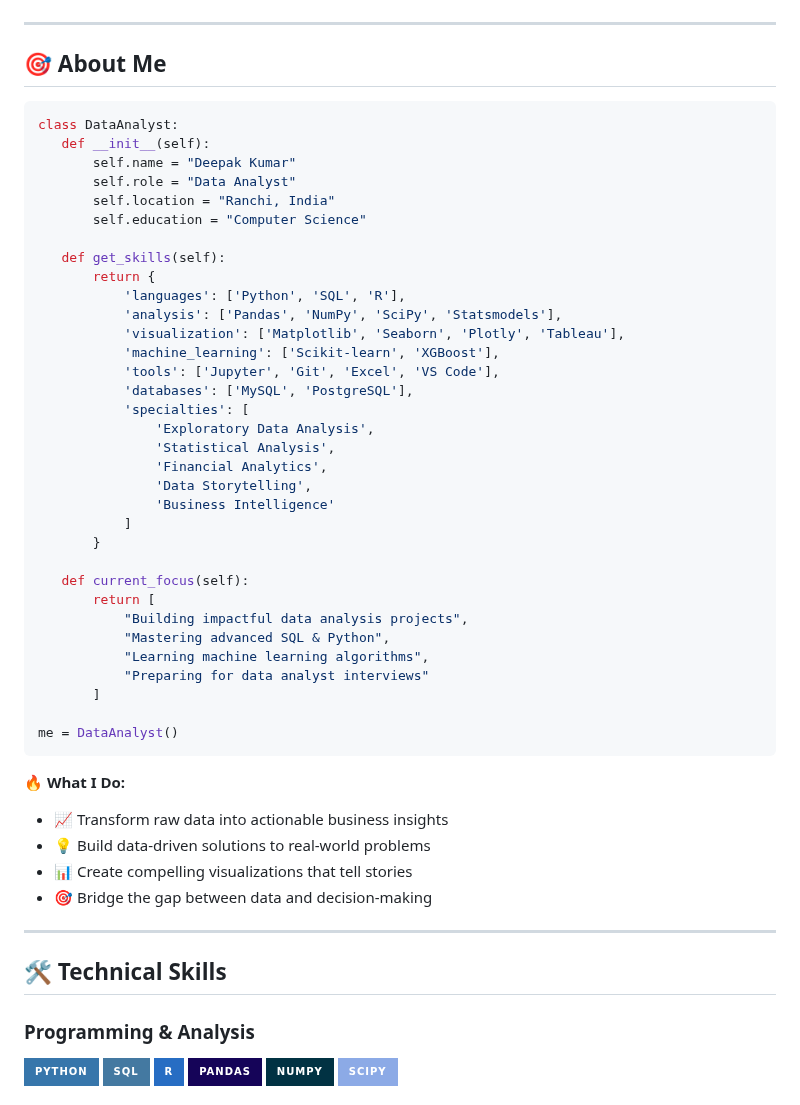
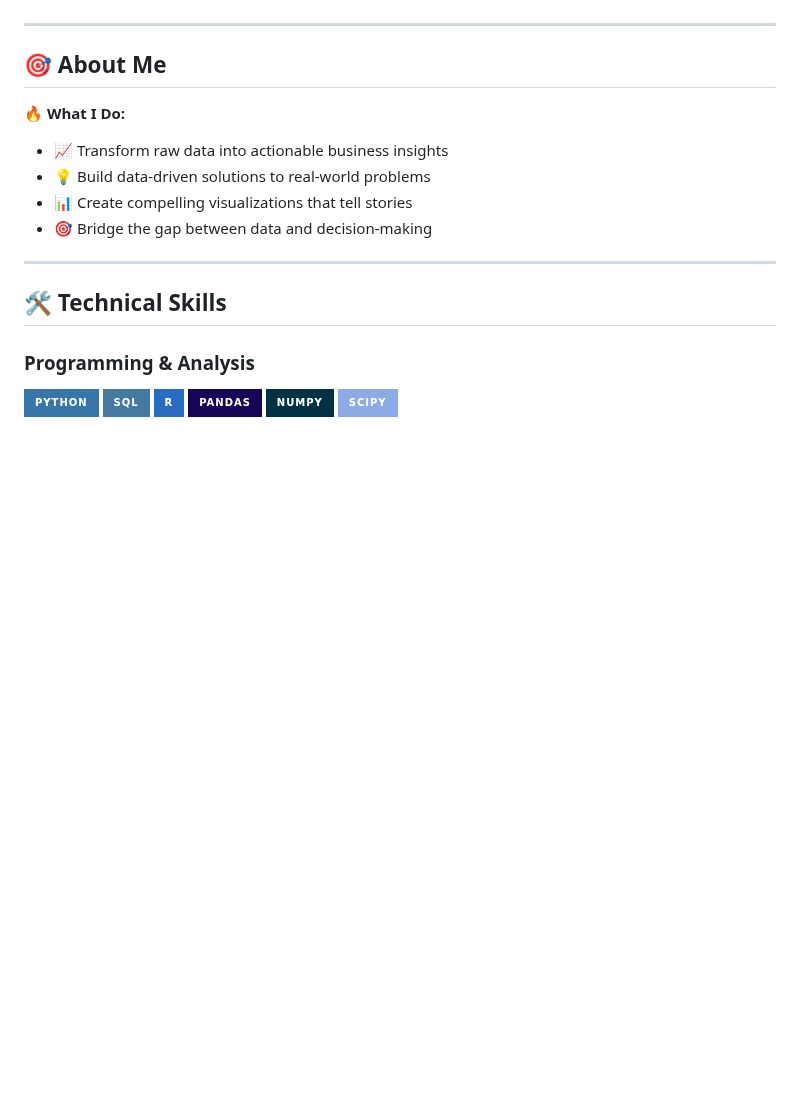
Before and after one commit to deepak338/deepak338.github.io, a Markdown page: README.md, the part around the change. Rendered like a GitHub page; badges without logos; blank space fills up the shorter version.

````diff
--- a/README.md
+++ b/README.md
@@ -17,41 +17,7 @@
 
 ## 🎯 About Me
 
- ```python
-class DataAnalyst:
-    def __init__(self):
-        self.name = "Deepak Kumar"
-        self.role = "Data Analyst"
-        self.location = "Ranchi, India"
-        self.education = "Computer Science"
 
-    def get_skills(self):
-        return {
-            'languages': ['Python', 'SQL', 'R'],
-            'analysis': ['Pandas', 'NumPy', 'SciPy', 'Statsmodels'],
-            'visualization': ['Matplotlib', 'Seaborn', 'Plotly', 'Tableau'],
-            'machine_learning': ['Scikit-learn', 'XGBoost'],
-            'tools': ['Jupyter', 'Git', 'Excel', 'VS Code'],
-            'databases': ['MySQL', 'PostgreSQL'],
-            'specialties': [
-                'Exploratory Data Analysis',
-                'Statistical Analysis',
-                'Financial Analytics',
-                'Data Storytelling',
-                'Business Intelligence'
-            ]
-        }
-
-    def current_focus(self):
-        return [
-            "Building impactful data analysis projects",
-            "Mastering advanced SQL & Python",
-            "Learning machine learning algorithms",
-            "Preparing for data analyst interviews"
-        ]
-
-me = DataAnalyst()
-```
 
 **🔥 What I Do:**
 - 📈 Transform raw data into actionable business insights
````
